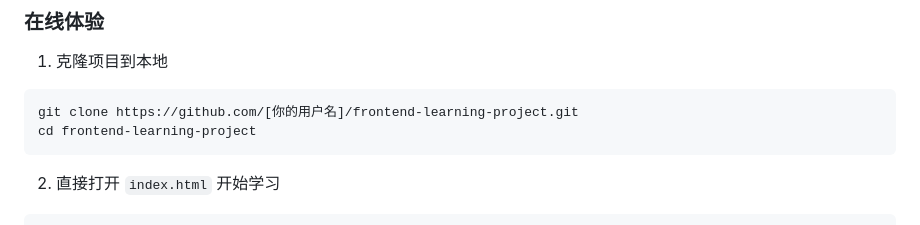
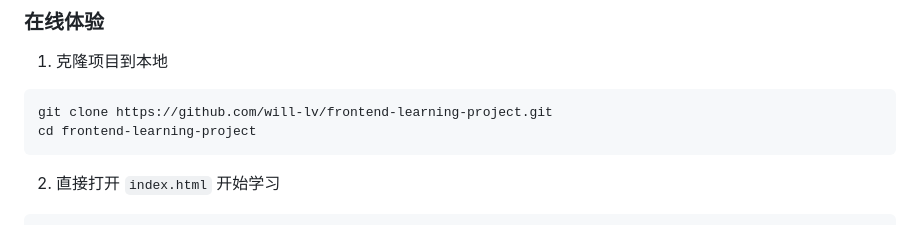
Before and after one commit to will-lv/frontend-learning-project, a Markdown page: readme.md, the part around the change. Drawn GitHub-style.

````diff
--- a/readme.md
+++ b/readme.md
@@ -56,7 +56,7 @@
 ### 在线体验
 1. 克隆项目到本地
 ```bash
-git clone https://github.com/[你的用户名]/frontend-learning-project.git
+git clone https://github.com/will-lv/frontend-learning-project.git
 cd frontend-learning-project
 ```
 
````
